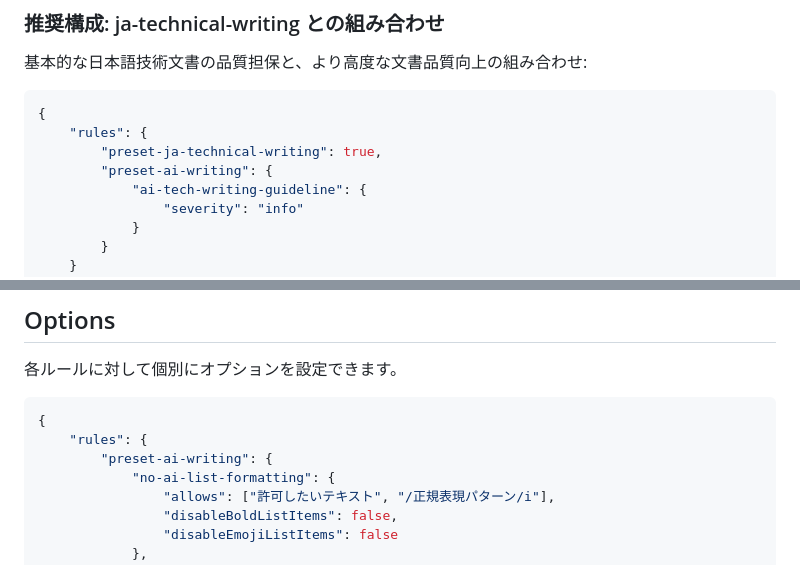
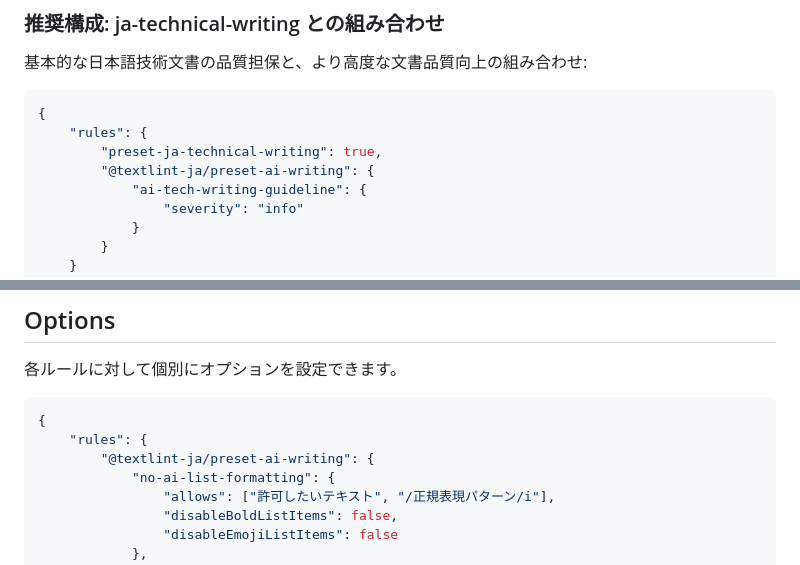
Before and after one commit to textlint-ja/textlint-rule-preset-ai-writing, a Markdown page: README.md, 2 parts joined by grey strips. GitHub-like rendering.

Commit message:
docs: ルール名の記述をREADME内で統一

````diff
--- a/README.md
+++ b/README.md
@@ -249,7 +249,7 @@ AIを利用しやすくするプラットフォームです。
 {
     "rules": {
         "preset-ja-technical-writing": true,
-        "preset-ai-writing": {
+        "@textlint-ja/preset-ai-writing": {
             "ai-tech-writing-guideline": {
                 "severity": "info"
             }
@@ -267,7 +267,7 @@ AIを利用しやすくするプラットフォームです。
 ```json
 {
     "rules": {
-        "preset-ai-writing": {
+        "@textlint-ja/preset-ai-writing": {
             "no-ai-list-formatting": {
                 "allows": ["許可したいテキスト", "/正規表現パターン/i"],
                 "disableBoldListItems": false,
````
